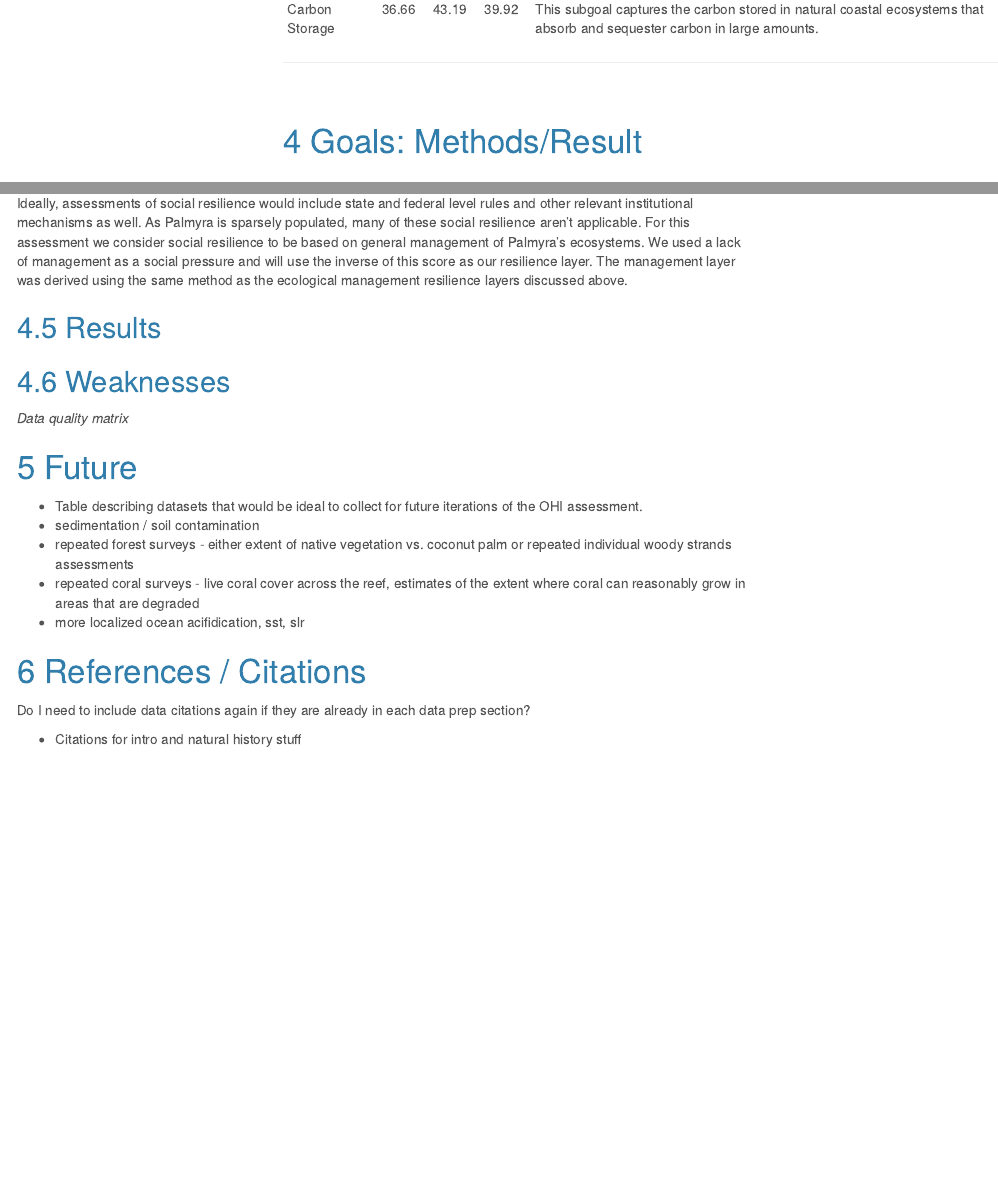
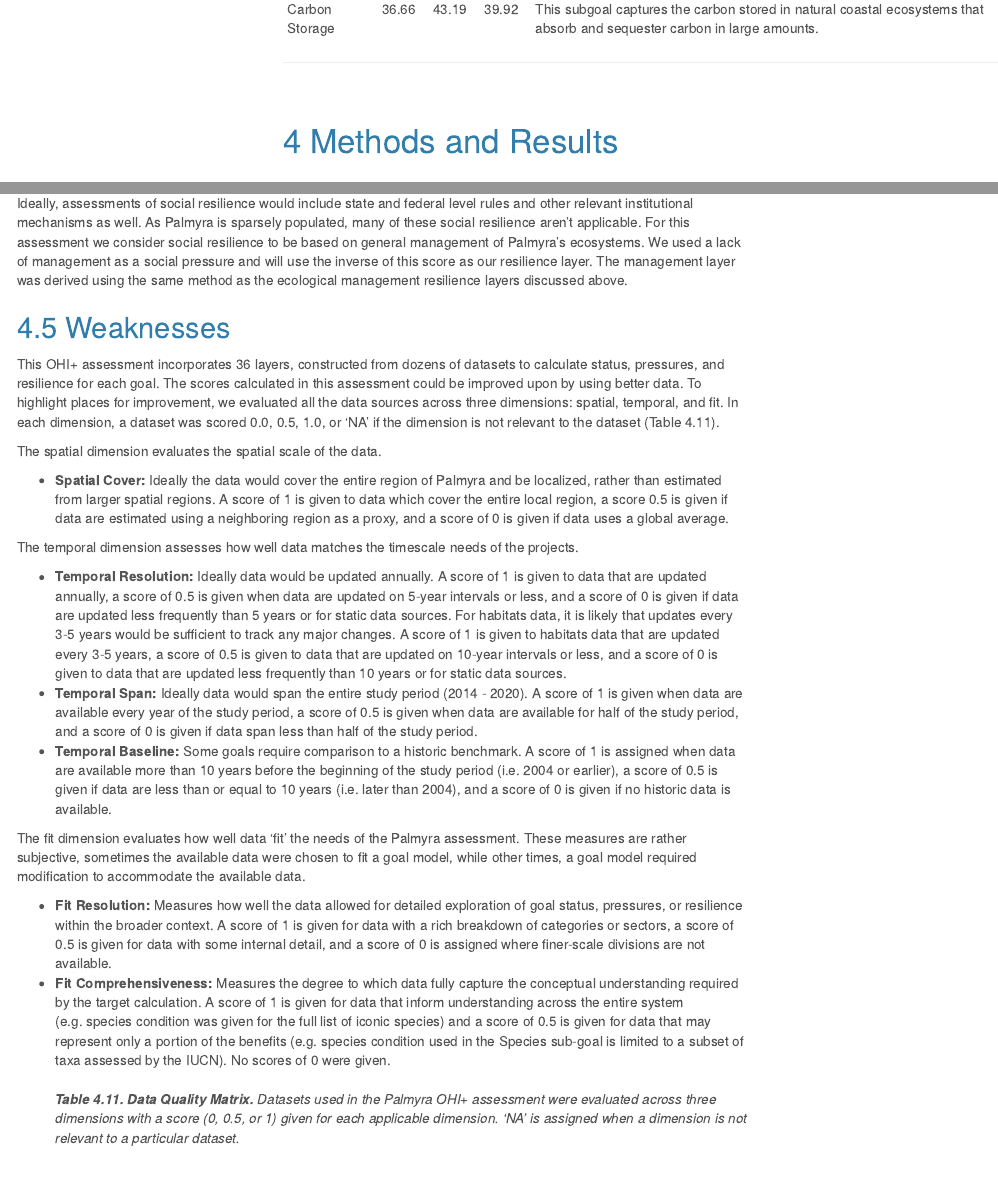
Before and after one commit to OHI-4site/pal-scores, an R Markdown document (documents/methods-results/Supplement.Rmd): the page in a window 1100 px wide, from 4030 px down, and a second part further down, joined at a grey line. Rendered offline with R 4.5, knitr and Pandoc, with nearby package versions; menus at the side of the page are left out; common packages that the code uses without loading them are loaded.

Commit message:
Add data quality dimensions explaination

```diff
--- a/documents/methods-results/Supplement.Rmd
+++ b/documents/methods-results/Supplement.Rmd
@@ -152,7 +152,7 @@ kable(scores, align = "l")
 ***
 <br>
 
-# Goals: Methods/Result
+# Methods and Results
 
 ## Goals Included in Palmyra OHI+ Assessment:
 
@@ -1135,9 +1135,24 @@ where $y_{S,i}$ are the social integrity measures specific to the goal.
 
 Ideally, assessments of social resilience would include state and federal level rules and other relevant institutional mechanisms as well. As Palmyra is sparsely populated, many of these social resilience aren't applicable. For this assessment we consider social resilience to be based on general management of Palmyra's ecosystems. We used a lack of management as a social pressure and will use the inverse of this score as our resilience layer. The management layer was derived using the same method as the ecological management resilience layers discussed above.
 
-## Results
-
 ## Weaknesses
 
-*Data quality matrix*
+This OHI+ assessment incorporates 36 layers, constructed from dozens of datasets to calculate status, pressures, and resilience for each goal. The scores calculated in this assessment could be improved upon by using better data. To highlight places for improvement, we evaluated all the data sources across three dimensions: spatial, temporal, and fit. In each dimension, a dataset was scored 0.0, 0.5, 1.0, or 'NA' if the dimension is not relevant to the dataset (Table 4.11).
 
+The spatial dimension evaluates the spatial scale of the data.
+
+ - **Spatial Cover:** Ideally the data would cover the entire region of Palmyra and be localized, rather than estimated from larger spatial regions. A score of 1 is given to data which cover the entire local region, a score 0.5 is given if data are estimated using a neighboring region as a proxy, and a score of 0 is given if data uses a global average.
+
+The temporal dimension assesses how well data matches the timescale needs of the projects.
+
+ - **Temporal Resolution:** Ideally data would be updated annually. A score of 1 is given to data that are updated annually, a score of 0.5 is given when data are updated on 5-year intervals or less, and a score of 0 is given if data are updated less frequently than 5 years or for static data sources. For habitats data, it is likely that updates every 3-5 years would be sufficient to track any major changes. A score of 1 is given to habitats data that are updated every 3-5 years, a score of 0.5 is given to data that are updated on 10-year intervals or less, and a score of 0 is given to data that are updated less frequently than 10 years or for static data sources.
+ - **Temporal Span:** Ideally data would span the entire study period (2014 - 2020). A score of 1 is given when data are available every year of the study period, a score of 0.5 is given when data are available for half of the study period, and a score of 0 is given if data span less than half of the study period.
+ - **Temporal Baseline:** Some goals require comparison to a historic benchmark. A score of 1 is assigned when data are available more than 10 years before the beginning of the study period (i.e. 2004 or earlier), a score of 0.5 is given if data are less than or equal to 10 years (i.e. later than 2004), and a score of 0 is given if no historic data is available.
+
+ The fit dimension evaluates how well data 'fit' the needs of the Palmyra assessment. These measures are rather subjective, sometimes the available data were chosen to fit a
+goal model, while other times, a goal model required modification to accommodate the available data.
+
+ - **Fit Resolution:** Measures how well the data allowed for detailed exploration of goal status, pressures, or resilience within the broader context. A score of 1 is given for data with a rich breakdown of categories or sectors, a score of 0.5 is given for data with some internal detail, and a score of 0 is assigned where finer-scale divisions are not available.
+ - **Fit Comprehensiveness:** Measures the degree to which data fully capture the conceptual understanding required by the target calculation. A score of 1 is given for data that inform understanding across the entire system (e.g. species condition was given for the full list of iconic species) and a score of 0.5 is given for data that may represent only a portion of the benefits (e.g. species condition used in the Species sub-goal is limited to a subset of taxa assessed by the IUCN). No scores of 0 were given.
+<br>
+***Table 4.11. Data Quality Matrix.** Datasets used in the Palmyra OHI+ assessment were evaluated across three dimensions with a score (0, 0.5, or 1) given for each applicable dimension. 'NA' is assigned when a dimension is not relevant to a particular dataset.*
```
Also changed, not shown: documents/methods-results/Supplement.Rmd (8 more changed lines).
